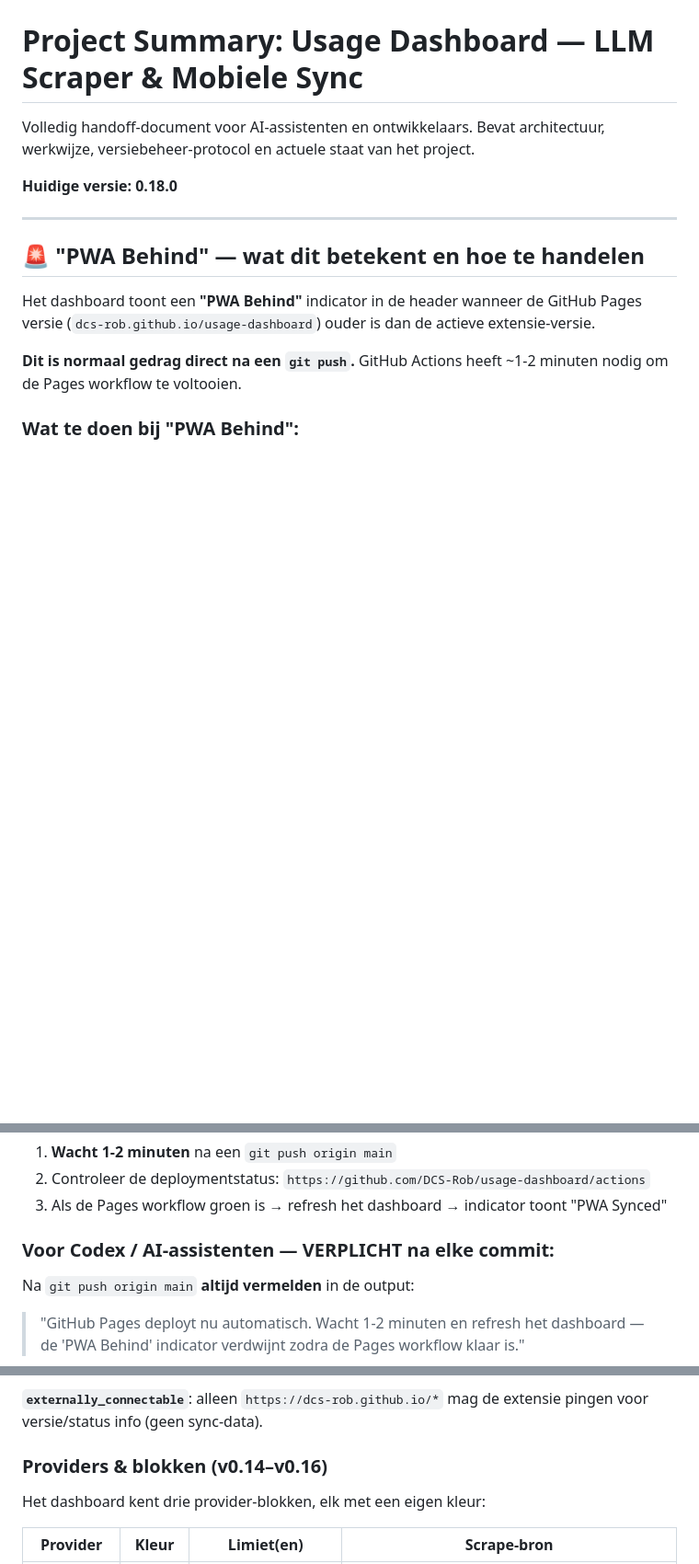
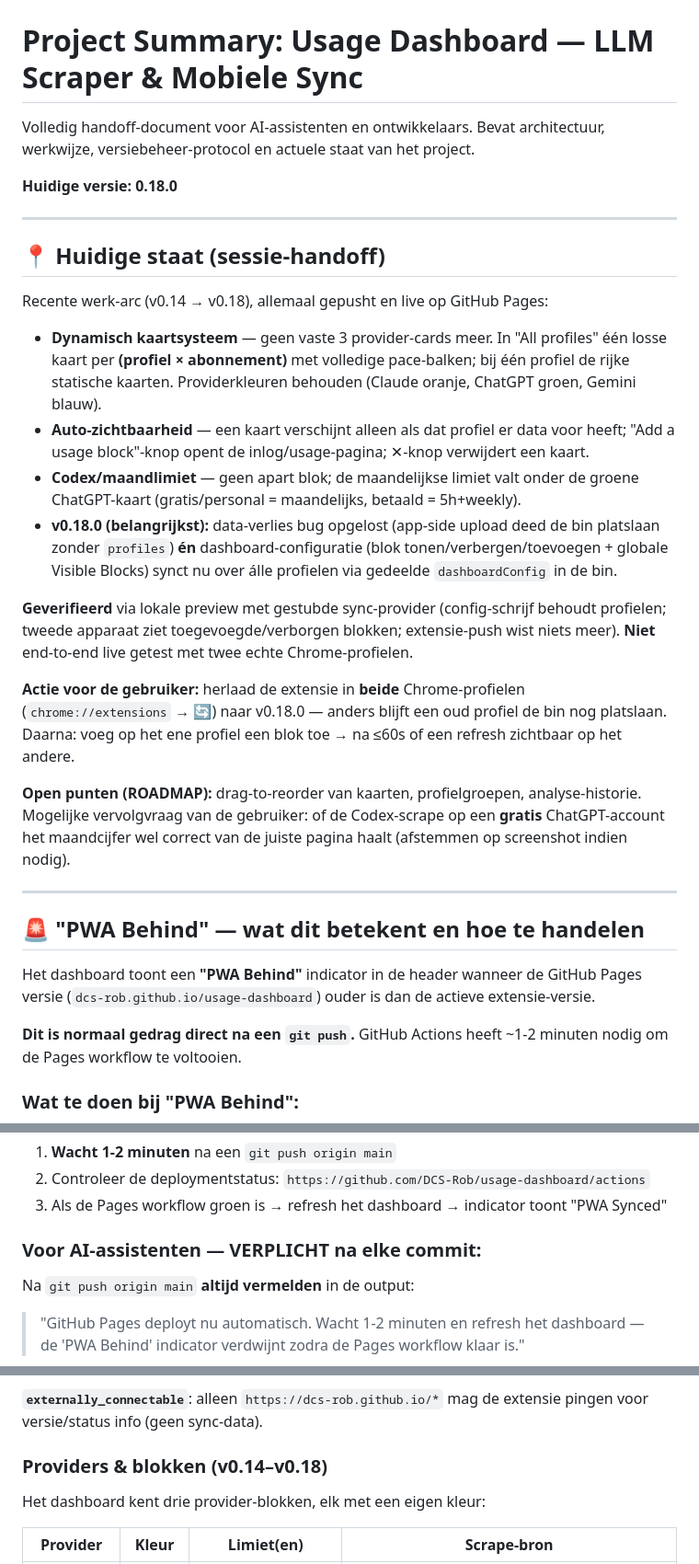
Before and after one commit to DCS-Rob/usage-dashboard, a Markdown page: project_summary.md, 3 parts joined by grey strips. Shown at 92% size. Drawn GitHub-style; blank space fills up the shorter version.

```diff
--- a/project_summary.md
+++ b/project_summary.md
@@ -3,6 +3,23 @@
 Volledig handoff-document voor AI-assistenten en ontwikkelaars. Bevat architectuur, werkwijze, versiebeheer-protocol en actuele staat van het project.
 
 **Huidige versie: 0.18.0**
+
+---
+
+## 📍 Huidige staat (sessie-handoff)
+
+Recente werk-arc (v0.14 → v0.18), allemaal gepusht en live op GitHub Pages:
+
+- **Dynamisch kaartsysteem** — geen vaste 3 provider-cards meer. In "All profiles" één losse kaart per **(profiel × abonnement)** met volledige pace-balken; bij één profiel de rijke statische kaarten. Provider­kleuren behouden (Claude oranje, ChatGPT groen, Gemini blauw).
+- **Auto-zichtbaarheid** — een kaart verschijnt alleen als dat profiel er data voor heeft; "Add a usage block"-knop opent de inlog/usage-pagina; ✕-knop verwijdert een kaart.
+- **Codex/maandlimiet** — geen apart blok; de maandelijkse limiet valt onder de groene ChatGPT-kaart (gratis/personal = maandelijks, betaald = 5h+weekly).
+- **v0.18.0 (belangrijkst):** data-verlies bug opgelost (app-side upload deed de bin platslaan zonder `profiles`) **én** dashboard-configuratie (blok tonen/verbergen/toevoegen + globale Visible Blocks) synct nu over álle profielen via gedeelde `dashboardConfig` in de bin.
+
+**Geverifieerd** via lokale preview met gestubde sync-provider (config-schrijf behoudt profielen; tweede apparaat ziet toegevoegde/verborgen blokken; extensie-push wist niets meer). **Niet** end-to-end live getest met twee echte Chrome-profielen.
+
+**Actie voor de gebruiker:** herlaad de extensie in **beide** Chrome-profielen (`chrome://extensions` → 🔄) naar v0.18.0 — anders blijft een oud profiel de bin nog platslaan. Daarna: voeg op het ene profiel een blok toe → na ≤60s of een refresh zichtbaar op het andere.
+
+**Open punten (ROADMAP):** drag-to-reorder van kaarten, profielgroepen, analyse-historie. Mogelijke vervolgvraag van de gebruiker: of de Codex-scrape op een **gratis** ChatGPT-account het maandcijfer wel correct van de juiste pagina haalt (afstemmen op screenshot indien nodig).
 
 ---
 
@@ -17,7 +34,7 @@ Het dashboard toont een **"PWA Behind"** indicator in de header wanneer de GitHu
 2. Controleer de deploymentstatus: `https://github.com/DCS-Rob/usage-dashboard/actions`
 3. Als de Pages workflow groen is → refresh het dashboard → indicator toont "PWA Synced"
 
-### Voor Codex / AI-assistenten — VERPLICHT na elke commit:
+### Voor AI-assistenten — VERPLICHT na elke commit:
 Na `git push origin main` **altijd vermelden** in de output:
 > "GitHub Pages deployt nu automatisch. Wacht 1-2 minuten en refresh het dashboard — de 'PWA Behind' indicator verdwijnt zodra de Pages workflow klaar is."
 
@@ -126,7 +144,7 @@ Elk Chrome-profiel heeft zijn eigen `lt_profile_id` (auto-gegenereerd) en `lt_pr
 
 **`externally_connectable`**: alleen `https://dcs-rob.github.io/*` mag de extensie pingen voor versie/status info (geen sync-data).
 
-### Providers & blokken (v0.14–v0.16)
+### Providers & blokken (v0.14–v0.18)
 
 Het dashboard kent drie provider-blokken, elk met een eigen kleur:
 
```
Also changed, not shown: other parts of project_summary.md (+14 -10 lines).
